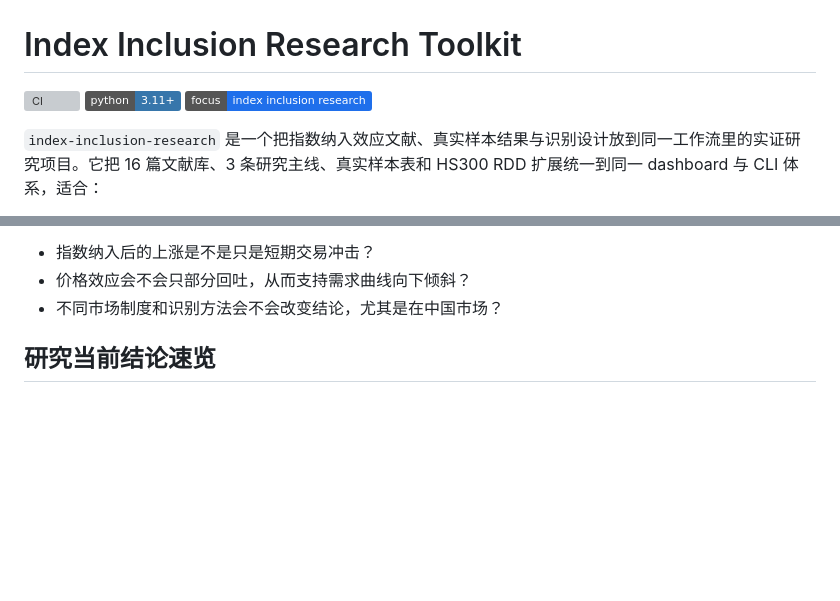
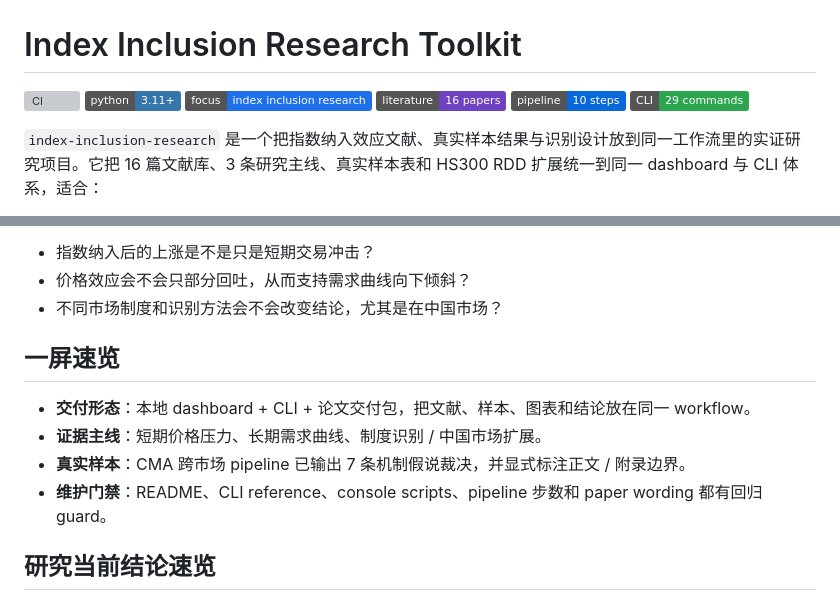
Before and after one commit to Leonard-Don/index-inclusion-research, a Markdown page: README.md, 2 parts joined by grey strips. GitHub-like rendering; badges without logos; blank space fills up the shorter version; grey boxes are pictures that could not be loaded.

Commit message:
docs: polish GitHub landing summary

```diff
--- a/README.md
+++ b/README.md
@@ -3,6 +3,9 @@
 [![CI](https://github.com/Leonard-Don/index-inclusion-research/actions/workflows/ci.yml/badge.svg)](https://github.com/Leonard-Don/index-inclusion-research/actions/workflows/ci.yml)
 ![Python](https://img.shields.io/badge/python-3.11%2B-3776AB)
 ![Research](https://img.shields.io/badge/focus-index%20inclusion%20research-1f6feb)
+![Literature](https://img.shields.io/badge/literature-16%20papers-6f42c1)
+![Pipeline](https://img.shields.io/badge/pipeline-10%20steps-0969da)
+![CLI](https://img.shields.io/badge/CLI-29%20commands-2da44e)
 
 `index-inclusion-research` 是一个把指数纳入效应文献、真实样本结果与识别设计放到同一工作流里的实证研究项目。它把 16 篇文献库、3 条研究主线、真实样本表和 HS300 RDD 扩展统一到同一 dashboard 与 CLI 体系，适合：
 
@@ -21,6 +24,13 @@
 - 指数纳入后的上涨是不是只是短期交易冲击？
 - 价格效应会不会只部分回吐，从而支持需求曲线向下倾斜？
 - 不同市场制度和识别方法会不会改变结论，尤其是在中国市场？
+
+## 一屏速览
+
+- **交付形态**：本地 dashboard + CLI + 论文交付包，把文献、样本、图表和结论放在同一 workflow。
+- **证据主线**：短期价格压力、长期需求曲线、制度识别 / 中国市场扩展。
+- **真实样本**：CMA 跨市场 pipeline 已输出 7 条机制假说裁决，并显式标注正文 / 附录边界。
+- **维护门禁**：README、CLI reference、console scripts、pipeline 步数和 paper wording 都有回归 guard。
 
 ## 研究当前结论速览
 
```
